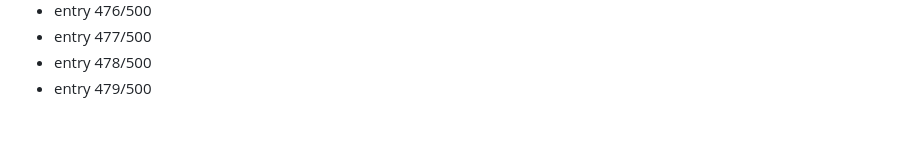
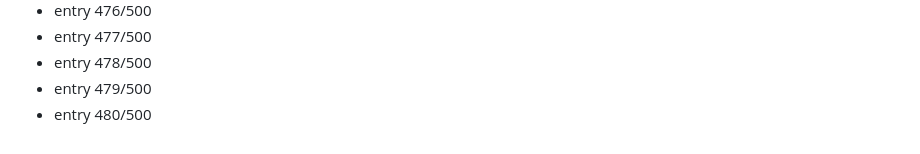
Before and after one commit to Dev9269/Dev9269, a Markdown page: activity/2026-08-19.md, the part around the change. Drawn GitHub-style.

Commit message:
chore: daily activity entry 480/500

```diff
--- a/activity/2026-08-19.md
+++ b/activity/2026-08-19.md
@@ -479,3 +479,4 @@
 - entry 477/500
 - entry 478/500
 - entry 479/500
+- entry 480/500
```
